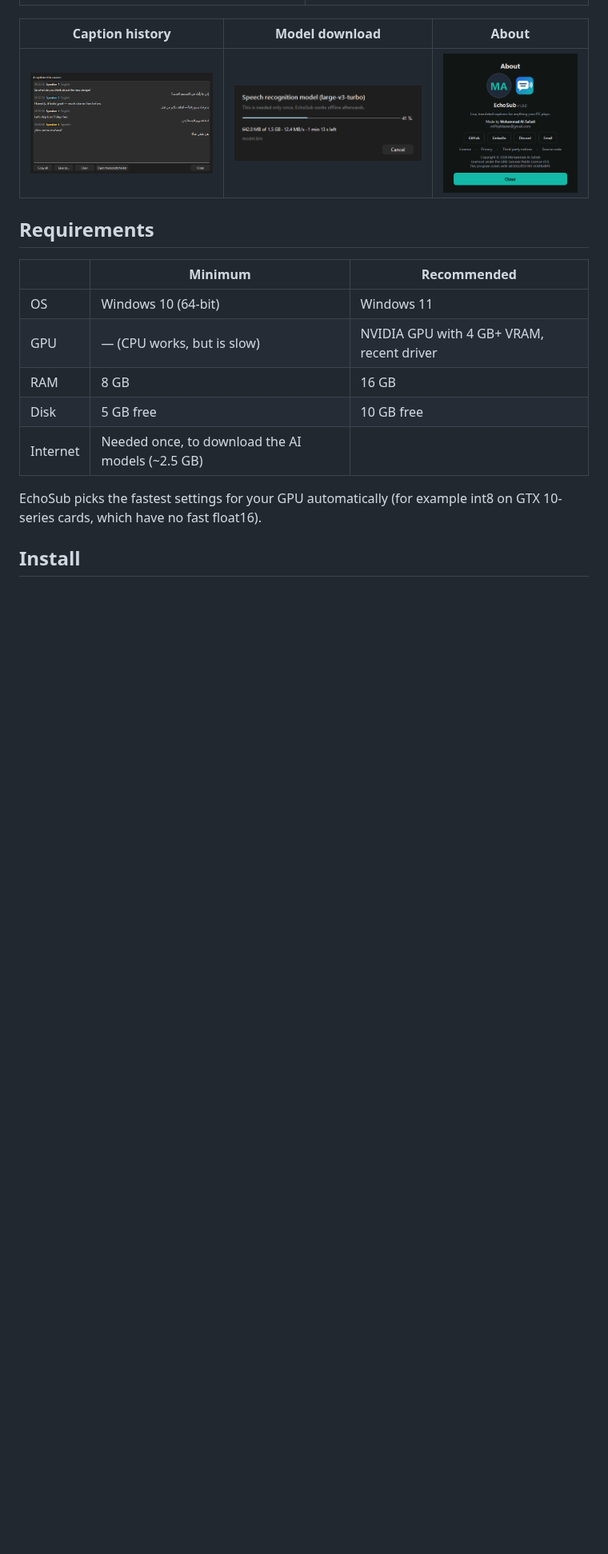
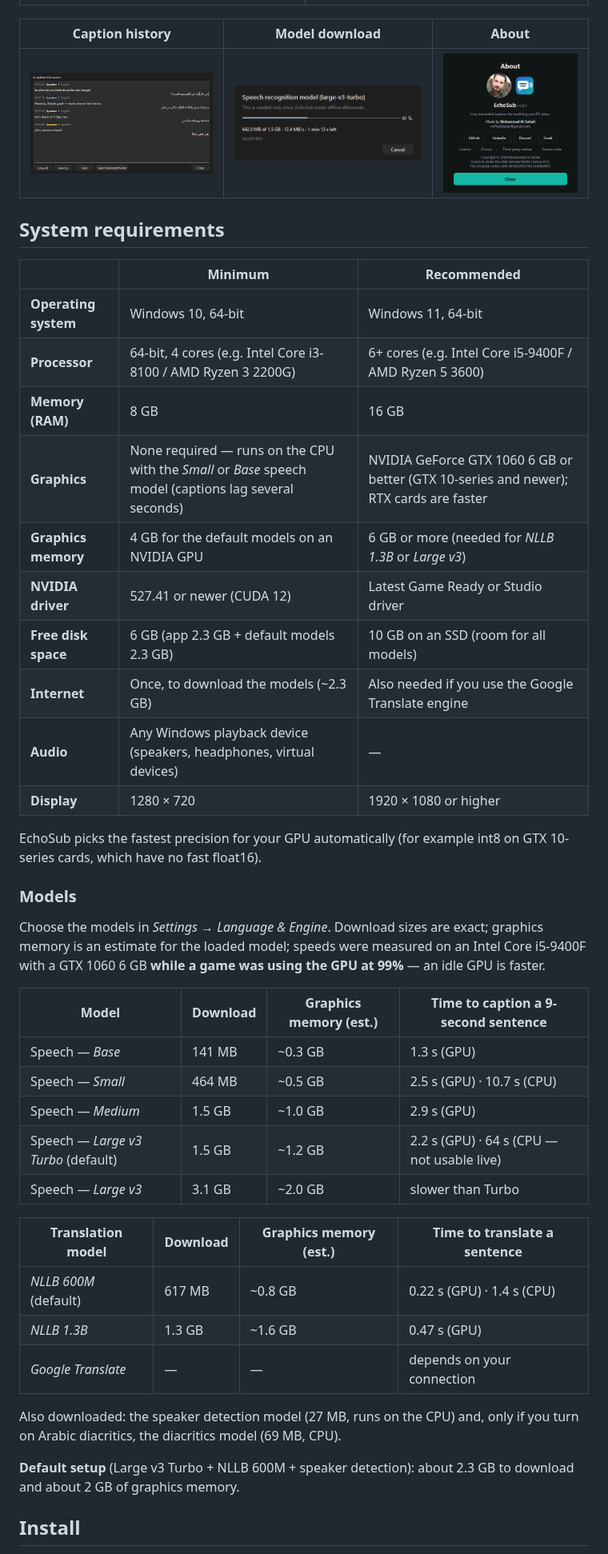
Before and after one commit to mPhpMaster/echo-sub, a Markdown page: README.md, the part around one of its changes. Shown at 80% size. Rendered like a GitHub page; pictures changed too: docs/screenshots/about.png; blank space fills up the shorter version.

Commit message:
EchoSub 1.0.1: author photo, system requirements
- Show the author's photo in the About window.
- Add minimum and recommended system requirements to the README and user
  guide, with per-model download size, estimated graphics memory and
  measured speed.
- Correct the default model download size to about 2.3 GB.

Co-Authored-By: Claude Opus 5 <noreply@anthropic.com>

```diff
--- a/README.md
+++ b/README.md
@@ -73,17 +73,44 @@ Everything runs locally: speech recognition and translation happen on your own m
 |---|---|---|
 | <img src="docs/screenshots/history.png" alt="Caption history window" width="300"> | <img src="docs/screenshots/download.png" alt="Model download progress window with Cancel" width="300"> | <img src="docs/screenshots/about.png" alt="About window" width="220"> |
 
-## Requirements
+## System requirements
 
-| | Minimum | Recommended |
+|  | Minimum | Recommended |
 |---|---|---|
-| OS | Windows 10 (64-bit) | Windows 11 |
-| GPU | — (CPU works, but is slow) | NVIDIA GPU with 4 GB+ VRAM, recent driver |
-| RAM | 8 GB | 16 GB |
-| Disk | 5 GB free | 10 GB free |
-| Internet | Needed once, to download the AI models (~2.5 GB) | |
+| **Operating system** | Windows 10, 64-bit | Windows 11, 64-bit |
+| **Processor** | 64-bit, 4 cores (e.g. Intel Core i3-8100 / AMD Ryzen 3 2200G) | 6+ cores (e.g. Intel Core i5-9400F / AMD Ryzen 5 3600) |
+| **Memory (RAM)** | 8 GB | 16 GB |
+| **Graphics** | None required — runs on the CPU with the *Small* or *Base* speech model (captions lag several seconds) | NVIDIA GeForce GTX 1060 6 GB or better (GTX 10-series and newer); RTX cards are faster |
+| **Graphics memory** | 4 GB for the default models on an NVIDIA GPU | 6 GB or more (needed for *NLLB 1.3B* or *Large v3*) |
+| **NVIDIA driver** | 527.41 or newer (CUDA 12) | Latest Game Ready or Studio driver |
+| **Free disk space** | 6 GB (app 2.3 GB + default models 2.3 GB) | 10 GB on an SSD (room for all models) |
+| **Internet** | Once, to download the models (~2.3 GB) | Also needed if you use the Google Translate engine |
+| **Audio** | Any Windows playback device (speakers, headphones, virtual devices) | — |
+| **Display** | 1280 × 720 | 1920 × 1080 or higher |
 
-EchoSub picks the fastest settings for your GPU automatically (for example int8 on GTX 10-series cards, which have no fast float16).
+EchoSub picks the fastest precision for your GPU automatically (for example int8 on GTX 10-series cards, which have no fast float16).
+
+### Models
+
+Choose the models in *Settings → Language & Engine*. Download sizes are exact; graphics memory is an estimate for the loaded model; speeds were measured on an Intel Core i5-9400F with a GTX 1060 6 GB **while a game was using the GPU at 99%** — an idle GPU is faster.
+
+| Model | Download | Graphics memory (est.) | Time to caption a 9-second sentence |
+|---|---|---|---|
+| Speech — *Base* | 141 MB | ~0.3 GB | 1.3 s (GPU) |
+| Speech — *Small* | 464 MB | ~0.5 GB | 2.5 s (GPU) · 10.7 s (CPU) |
+| Speech — *Medium* | 1.5 GB | ~1.0 GB | 2.9 s (GPU) |
+| Speech — *Large v3 Turbo* (default) | 1.5 GB | ~1.2 GB | 2.2 s (GPU) · 64 s (CPU — not usable live) |
+| Speech — *Large v3* | 3.1 GB | ~2.0 GB | slower than Turbo |
+
+| Translation model | Download | Graphics memory (est.) | Time to translate a sentence |
+|---|---|---|---|
+| *NLLB 600M* (default) | 617 MB | ~0.8 GB | 0.22 s (GPU) · 1.4 s (CPU) |
+| *NLLB 1.3B* | 1.3 GB | ~1.6 GB | 0.47 s (GPU) |
+| *Google Translate* | — | — | depends on your connection |
+
+Also downloaded: the speaker detection model (27 MB, runs on the CPU) and, only if you turn on Arabic diacritics, the diacritics model (69 MB, CPU).
+
+**Default setup** (Large v3 Turbo + NLLB 600M + speaker detection): about 2.3 GB to download and about 2 GB of graphics memory.
 
 ## Install
 
```
Also changed, not shown: other parts of README.md (+1 -1 lines), CHANGELOG.md (+8 -0 lines), docs/USER_GUIDE.md (+5 -1 lines), echosub/assets/author.jpg (added), 2 other files.
